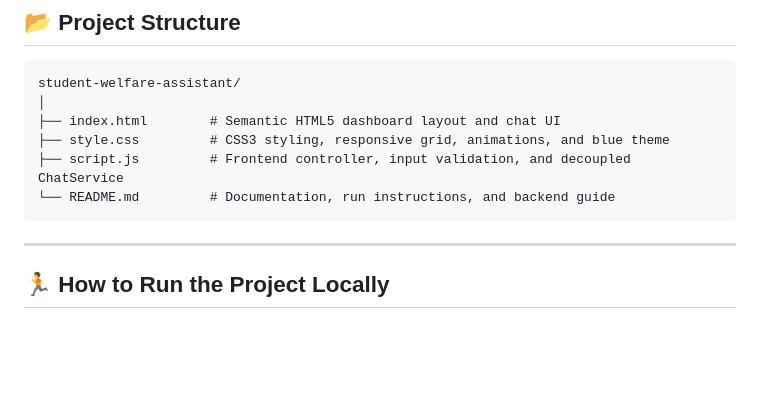
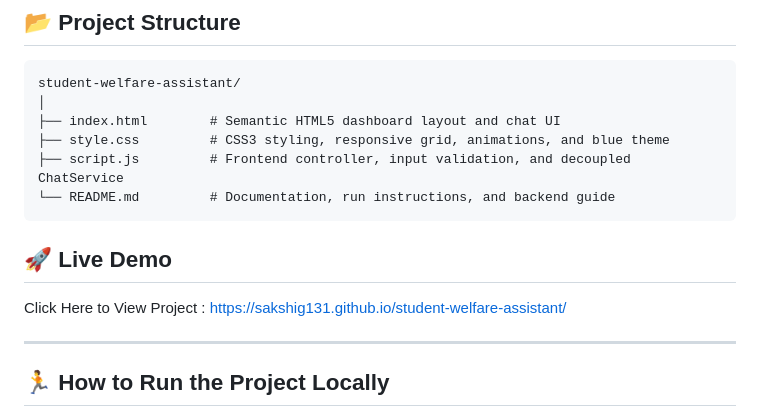
Before and after one commit to Sakshig131/student-welfare-assistant, a Markdown page: README.md, the part around the change. GitHub-like rendering; blank space fills up the shorter version.

````diff
--- a/README.md
+++ b/README.md
@@ -53,6 +53,9 @@ student-welfare-assistant/
 ├── script.js         # Frontend controller, input validation, and decoupled ChatService
 └── README.md         # Documentation, run instructions, and backend guide
 ```
+## 🚀 Live Demo
+
+Click Here to View Project : https://sakshig131.github.io/student-welfare-assistant/
 
 ---
 
````
